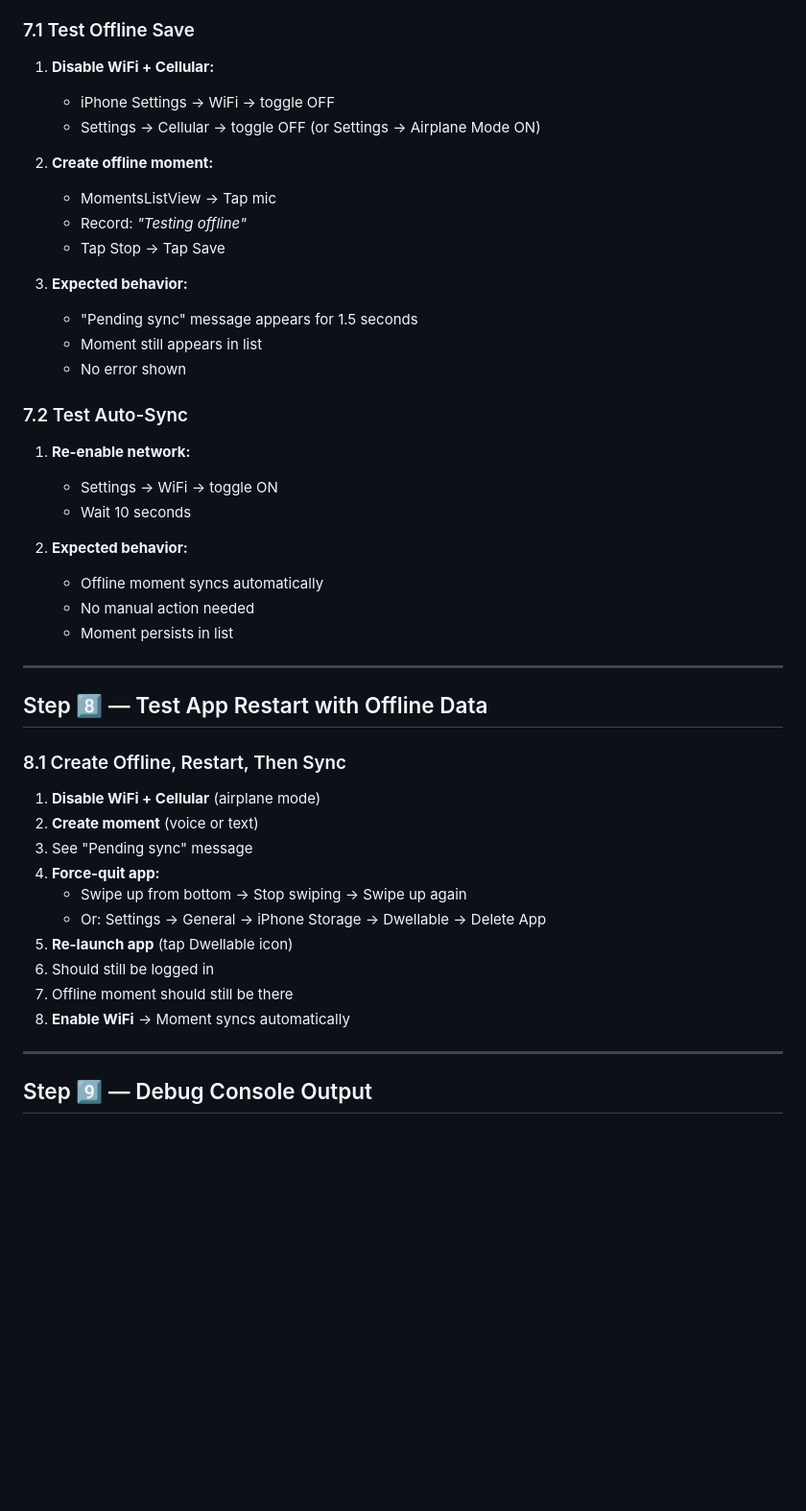
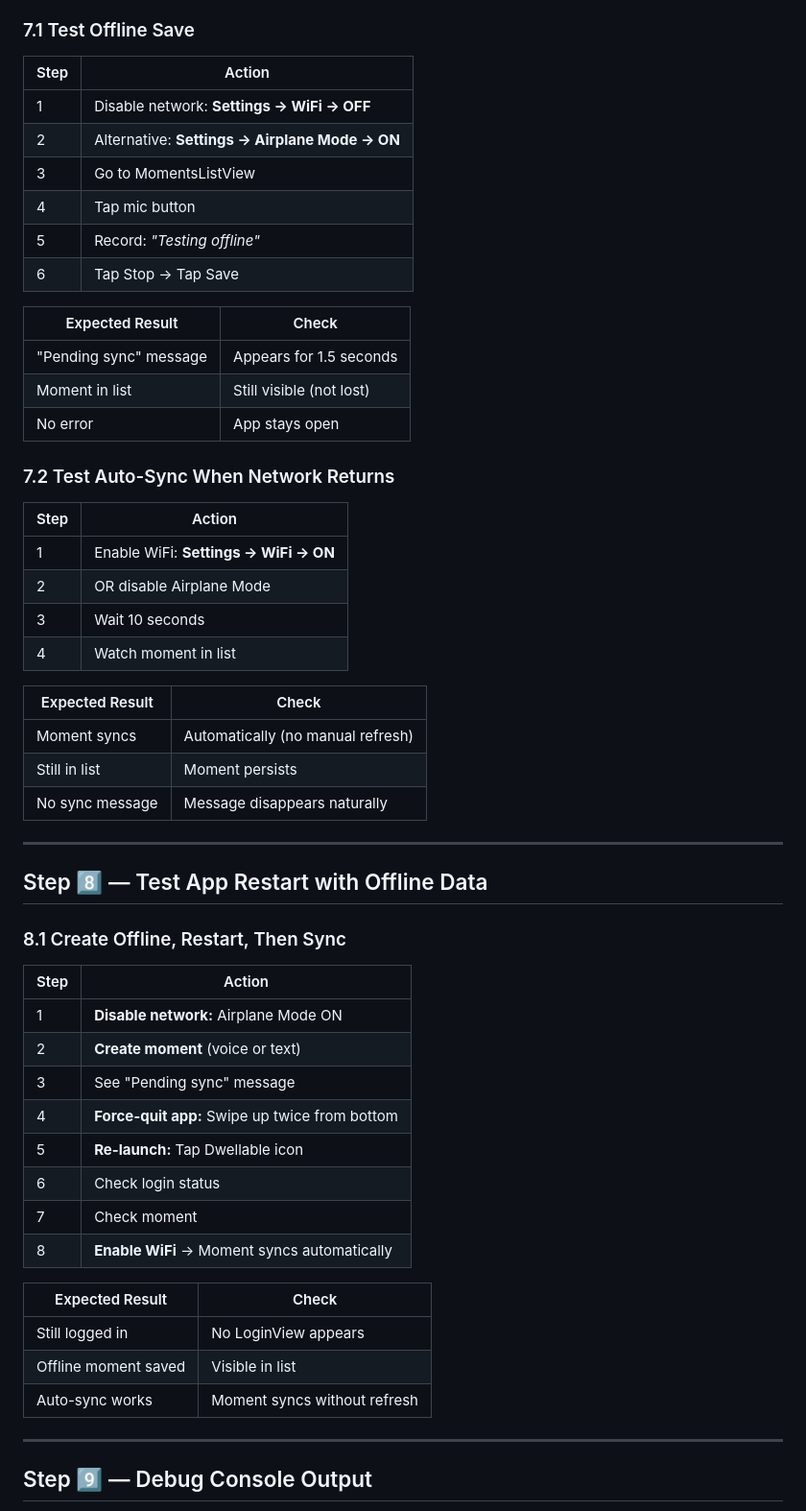
Before and after one commit to kell-ship-it/Dwellable-Native, a Markdown page: Dwellable/PHYSICAL_DEVICE_BUILD.md, the part around one of its changes. Shown at 96% size. Rendered like a GitHub page; blank space fills up the shorter version.

```diff
--- a/Dwellable/PHYSICAL_DEVICE_BUILD.md
+++ b/Dwellable/PHYSICAL_DEVICE_BUILD.md
@@ -169,29 +182,34 @@ This is where the physical device really shines:
 ### 7.1 Test Offline Save
 
-1. **Disable WiFi + Cellular:**
-   - iPhone Settings → WiFi → toggle OFF
-   - Settings → Cellular → toggle OFF (or Settings → Airplane Mode ON)
+| Step | Action |
+|---|---|
+| 1 | Disable network: **Settings → WiFi → OFF** |
+| 2 | Alternative: **Settings → Airplane Mode → ON** |
+| 3 | Go to MomentsListView |
+| 4 | Tap mic button |
+| 5 | Record: *"Testing offline"* |
+| 6 | Tap Stop → Tap Save |
 
-2. **Create offline moment:**
-   - MomentsListView → Tap mic
-   - Record: *"Testing offline"*
-   - Tap Stop → Tap Save
+| Expected Result | Check |
+|---|---|
+| "Pending sync" message | Appears for 1.5 seconds |
+| Moment in list | Still visible (not lost) |
+| No error | App stays open |
 
-3. **Expected behavior:**
-   - "Pending sync" message appears for 1.5 seconds
-   - Moment still appears in list
-   - No error shown
+### 7.2 Test Auto-Sync When Network Returns
 
-### 7.2 Test Auto-Sync
+| Step | Action |
+|---|---|
+| 1 | Enable WiFi: **Settings → WiFi → ON** |
+| 2 | OR disable Airplane Mode |
+| 3 | Wait 10 seconds |
+| 4 | Watch moment in list |
 
-1. **Re-enable network:**
-   - Settings → WiFi → toggle ON
-   - Wait 10 seconds
-
-2. **Expected behavior:**
-   - Offline moment syncs automatically
-   - No manual action needed
-   - Moment persists in list
+| Expected Result | Check |
+|---|---|
+| Moment syncs | Automatically (no manual refresh) |
+| Still in list | Moment persists |
+| No sync message | Message disappears naturally |
 
 ---
 
@@ -199,16 +217,22 @@ This is where the physical device really shines:
 
 ### 8.1 Create Offline, Restart, Then Sync
 
-1. **Disable WiFi + Cellular** (airplane mode)
-2. **Create moment** (voice or text)
-3. See "Pending sync" message
-4. **Force-quit app:**
-   - Swipe up from bottom → Stop swiping → Swipe up again
-   - Or: Settings → General → iPhone Storage → Dwellable → Delete App
-5. **Re-launch app** (tap Dwellable icon)
-6. Should still be logged in
-7. Offline moment should still be there
-8. **Enable WiFi** → Moment syncs automatically
+| Step | Action |
+|---|---|
+| 1 | **Disable network:** Airplane Mode ON |
+| 2 | **Create moment** (voice or text) |
+| 3 | See "Pending sync" message |
+| 4 | **Force-quit app:** Swipe up twice from bottom |
+| 5 | **Re-launch:** Tap Dwellable icon |
+| 6 | Check login status | Should still be logged in (Keychain) |
+| 7 | Check moment | Offline moment still there |
+| 8 | **Enable WiFi** → Moment syncs automatically |
+
+| Expected Result | Check |
+|---|---|
+| Still logged in | No LoginView appears |
+| Offline moment saved | Visible in list |
+| Auto-sync works | Moment syncs without refresh |
 
 ---
 
```
Also changed, not shown: other parts of Dwellable/PHYSICAL_DEVICE_BUILD.md (+91 -73 lines), Dwellable/TESTING_GUIDE.md (+6 -8 lines), Dwellable/XCUI_TESTS.md (+13 -65 lines).
